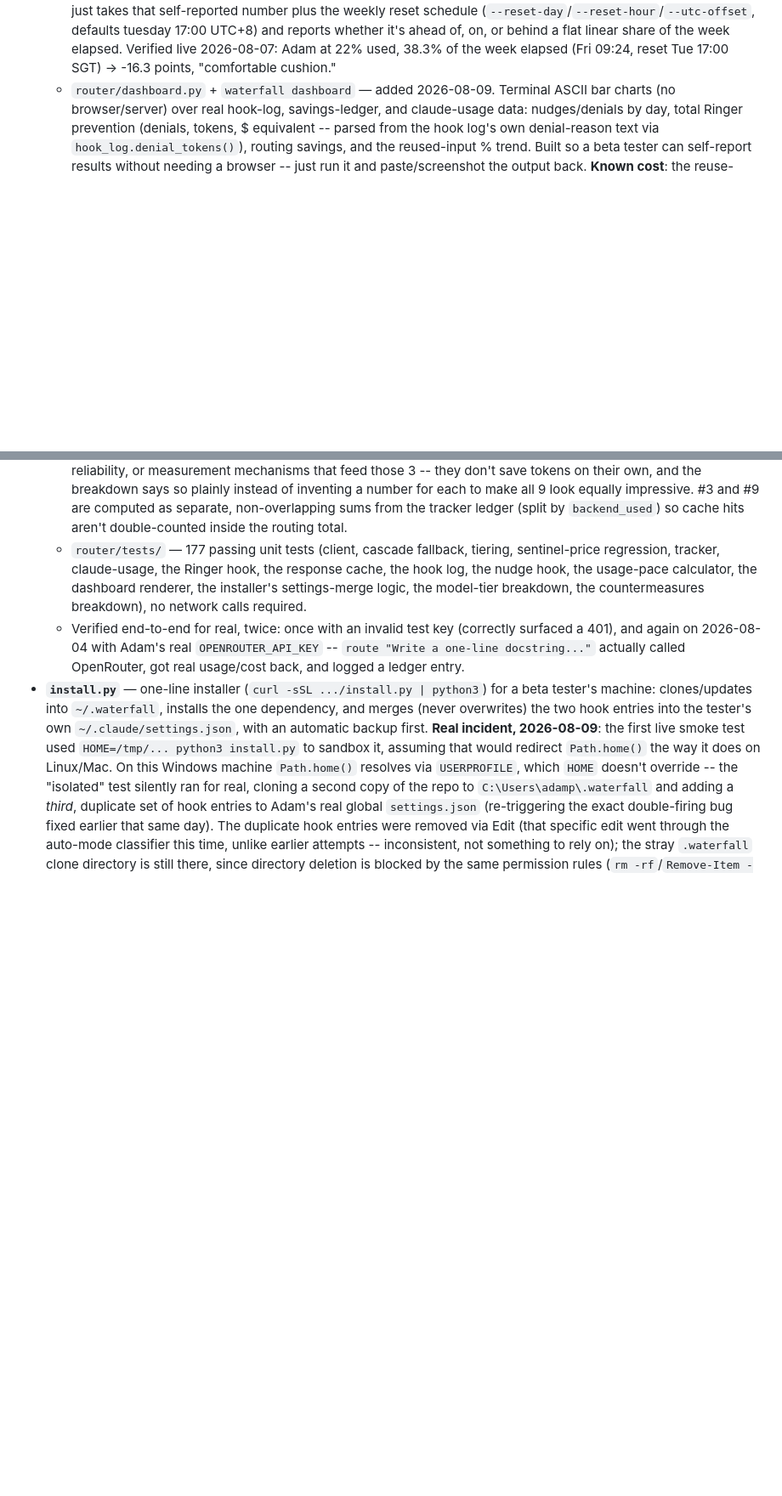
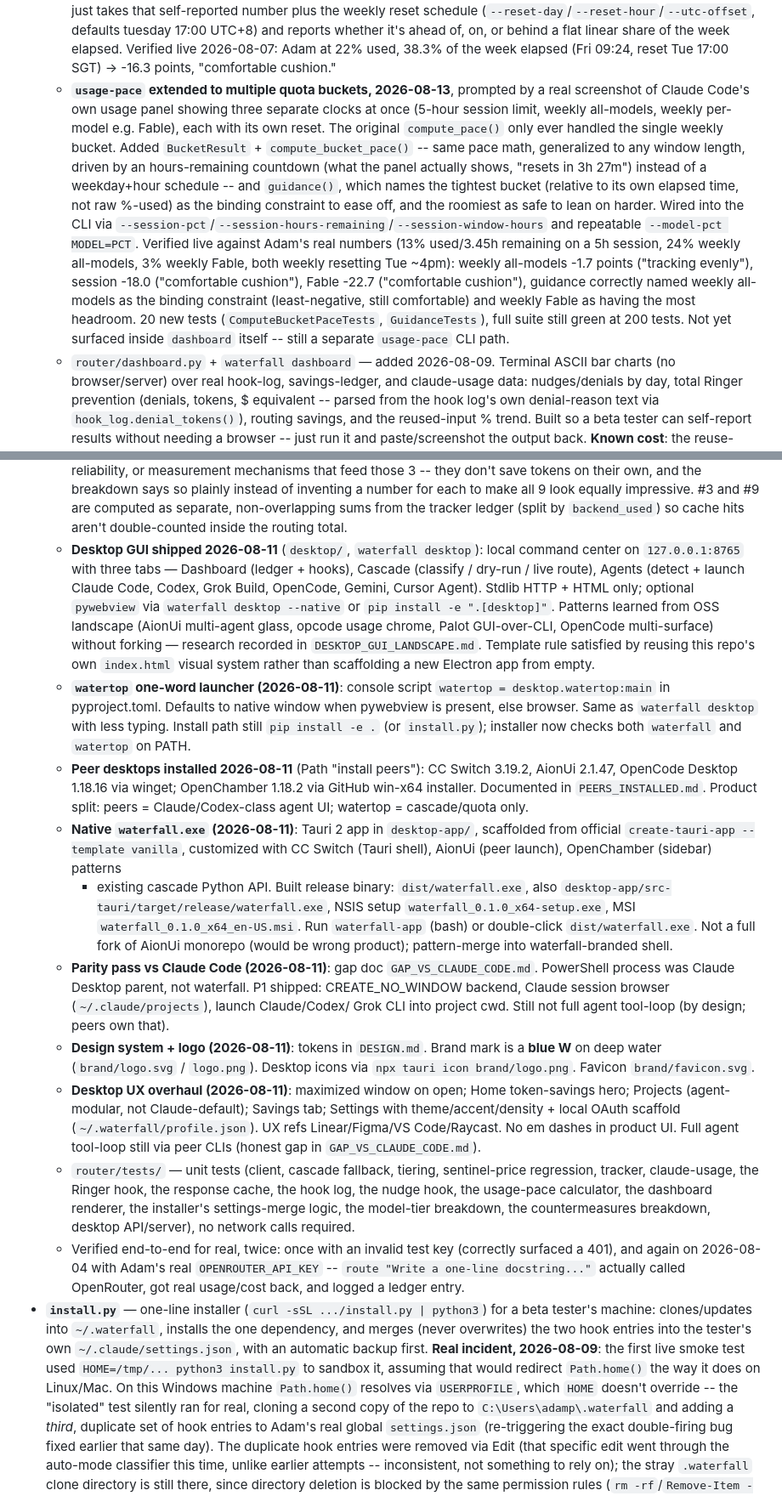
Before and after one commit to adamtpang/waterfall.sh, a Markdown page: CLAUDE.md, 2 parts joined by grey strips. Shown at 85% size. Drawn GitHub-style; blank space fills up the shorter version.

Commit message:
docs: catch up CLAUDE.md with desktop GUI, watertop, and the multi-bucket usage-pace entry
Several shipped features from earlier this session (desktop GUI, watertop
launcher, native waterfall.exe, peer desktop installs, design system,
desktop UX overhaul) hadn't been recorded in the live handoff doc yet.

```diff
--- a/CLAUDE.md
+++ b/CLAUDE.md
@@ -163,6 +163,30 @@ project once the naming/branding direction was clear.
     flat linear share of the week elapsed. Verified live 2026-08-07:
     Adam at 22% used, 38.3% of the week elapsed (Fri 09:24, reset
     Tue 17:00 SGT) -> -16.3 points, "comfortable cushion."
+  - **`usage-pace` extended to multiple quota buckets, 2026-08-13**,
+    prompted by a real screenshot of Claude Code's own usage panel
+    showing three separate clocks at once (5-hour session limit, weekly
+    all-models, weekly per-model e.g. Fable), each with its own reset.
+    The original `compute_pace()` only ever handled the single weekly
+    bucket. Added `BucketResult` + `compute_bucket_pace()` -- same pace
+    math, generalized to any window length, driven by an
+    hours-remaining countdown (what the panel actually shows, "resets
+    in 3h 27m") instead of a weekday+hour schedule -- and `guidance()`,
+    which names the tightest bucket (relative to its own elapsed time,
+    not raw %-used) as the binding constraint to ease off, and the
+    roomiest as safe to lean on harder. Wired into the CLI via
+    `--session-pct`/`--session-hours-remaining`/`--session-window-hours`
+    and repeatable `--model-pct MODEL=PCT`. Verified live against
+    Adam's real numbers (13% used/3.45h remaining on a 5h session, 24%
+    weekly all-models, 3% weekly Fable, both weekly resetting Tue
+    ~4pm): weekly all-models -1.7 points ("tracking evenly"), session
+    -18.0 ("comfortable cushion"), Fable -22.7 ("comfortable cushion"),
+    guidance correctly named weekly all-models as the binding
+    constraint (least-negative, still comfortable) and weekly Fable as
+    having the most headroom. 20 new tests
+    (`ComputeBucketPaceTests`, `GuidanceTests`), full suite still green
+    at 200 tests. Not yet surfaced inside `dashboard` itself -- still a
+    separate `usage-pace` CLI path.
   - `router/dashboard.py` + `waterfall dashboard` — added 2026-08-09.
     Terminal ASCII bar charts (no browser/server) over real hook-log,
     savings-ledger, and claude-usage data: nudges/denials by day, total
@@ -209,12 +233,61 @@ project once the naming/branding direction was clear.
     impressive. #3 and #9 are computed as separate, non-overlapping
     sums from the tracker ledger (split by `backend_used`) so cache
     hits aren't double-counted inside the routing total.
-  - `router/tests/` — 177 passing unit tests (client, cascade fallback,
+  - **Desktop GUI shipped 2026-08-11** (`desktop/`, `waterfall desktop`):
+    local command center on `127.0.0.1:8765` with three tabs —
+    Dashboard (ledger + hooks), Cascade (classify / dry-run / live
+    route), Agents (detect + launch Claude Code, Codex, Grok Build,
+    OpenCode, Gemini, Cursor Agent). Stdlib HTTP + HTML only; optional
+    `pywebview` via `waterfall desktop --native` or
+    `pip install -e ".[desktop]"`. Patterns learned from OSS landscape
+    (AionUi multi-agent glass, opcode usage chrome, Palot GUI-over-CLI,
+    OpenCode multi-surface) without forking — research recorded in
+    `DESKTOP_GUI_LANDSCAPE.md`. Template rule satisfied by reusing this
+    repo's own `index.html` visual system rather than scaffolding a new
+    Electron app from empty.
+  - **`watertop` one-word launcher (2026-08-11)**: console script
+    `watertop = desktop.watertop:main` in pyproject.toml. Defaults to
+    native window when pywebview is present, else browser. Same as
+    `waterfall desktop` with less typing. Install path still
+    `pip install -e .` (or `install.py`); installer now checks both
+    `waterfall` and `watertop` on PATH.
+  - **Peer desktops installed 2026-08-11** (Path "install peers"):
+    CC Switch 3.19.2, AionUi 2.1.47, OpenCode Desktop 1.18.16 via
+    winget; OpenChamber 1.18.2 via GitHub win-x64 installer. Documented
+    in `PEERS_INSTALLED.md`. Product split: peers = Claude/Codex-class
+    agent UI; watertop = cascade/quota only.
+  - **Native `waterfall.exe` (2026-08-11)**: Tauri 2 app in
+    `desktop-app/`, scaffolded from official
+    `create-tauri-app --template vanilla`, customized with CC Switch
+    (Tauri shell), AionUi (peer launch), OpenChamber (sidebar) patterns
+    + existing cascade Python API. Built release binary:
+    `dist/waterfall.exe`, also
+    `desktop-app/src-tauri/target/release/waterfall.exe`, NSIS setup
+    `waterfall_0.1.0_x64-setup.exe`, MSI
+    `waterfall_0.1.0_x64_en-US.msi`. Run `waterfall-app` (bash) or
+    double-click `dist/waterfall.exe`. Not a full fork of AionUi monorepo
+    (would be wrong product); pattern-merge into waterfall-branded shell.
+  - **Parity pass vs Claude Code (2026-08-11)**: gap doc
+    `GAP_VS_CLAUDE_CODE.md`. PowerShell process was Claude Desktop
+    parent, not waterfall. P1 shipped: CREATE_NO_WINDOW backend,
+    Claude session browser (`~/.claude/projects`), launch Claude/Codex/
+    Grok CLI into project cwd. Still not full agent tool-loop (by design;
+    peers own that).
+  - **Design system + logo (2026-08-11)**: tokens in `DESIGN.md`. Brand mark
+    is a **blue W** on deep water (`brand/logo.svg` / `logo.png`). Desktop
+    icons via `npx tauri icon brand/logo.png`. Favicon `brand/favicon.svg`.
+  - **Desktop UX overhaul (2026-08-11)**: maximized window on open; Home
+    token-savings hero; Projects (agent-modular, not Claude-default);
+    Savings tab; Settings with theme/accent/density + local OAuth scaffold
+    (`~/.waterfall/profile.json`). UX refs Linear/Figma/VS Code/Raycast.
+    No em dashes in product UI. Full agent tool-loop still via peer CLIs
+    (honest gap in `GAP_VS_CLAUDE_CODE.md`).
+  - `router/tests/` — unit tests (client, cascade fallback,
     tiering, sentinel-price regression, tracker, claude-usage, the
     Ringer hook, the response cache, the hook log, the nudge hook, the
     usage-pace calculator, the dashboard renderer, the installer's
     settings-merge logic, the model-tier breakdown, the countermeasures
-    breakdown), no network calls required.
+    breakdown, desktop API/server), no network calls required.
   - Verified end-to-end for real, twice: once with an invalid test key
     (correctly surfaced a 401), and again on 2026-08-04 with Adam's real
     `OPENROUTER_API_KEY` -- `route "Write a one-line docstring..."` actually
```
